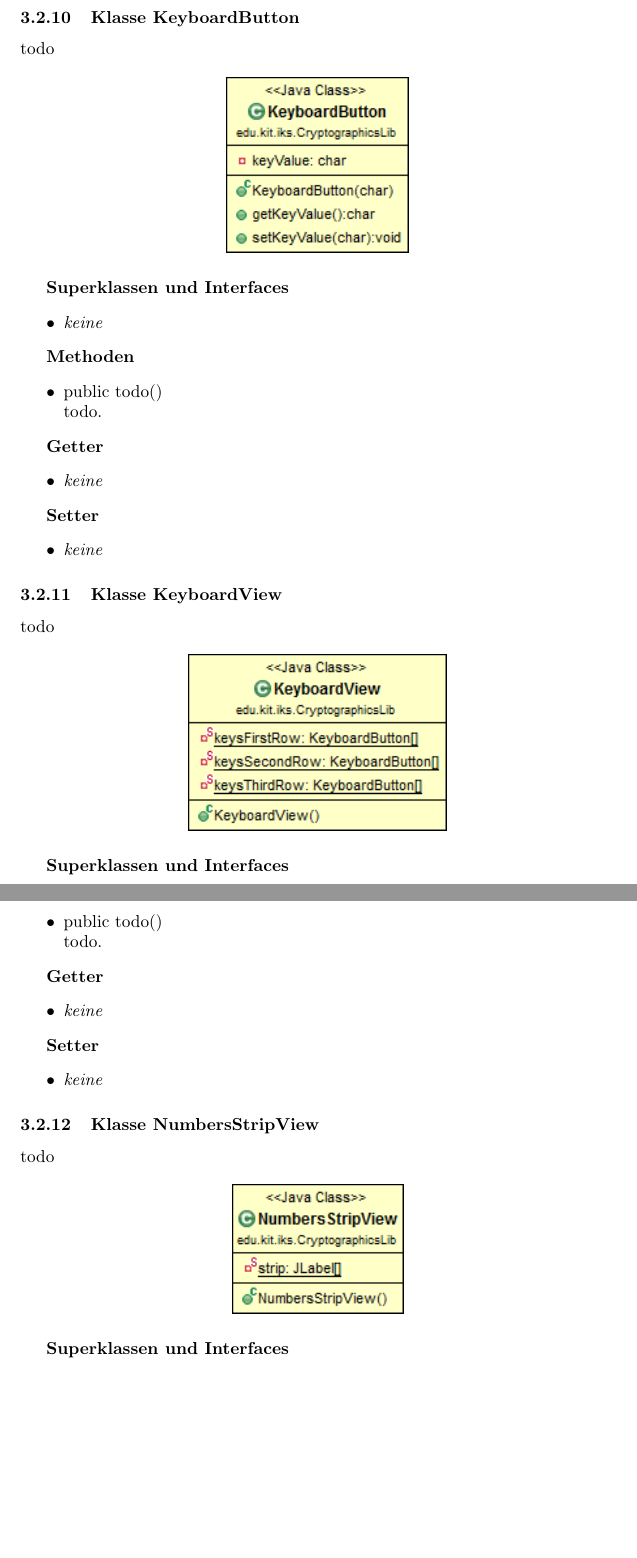
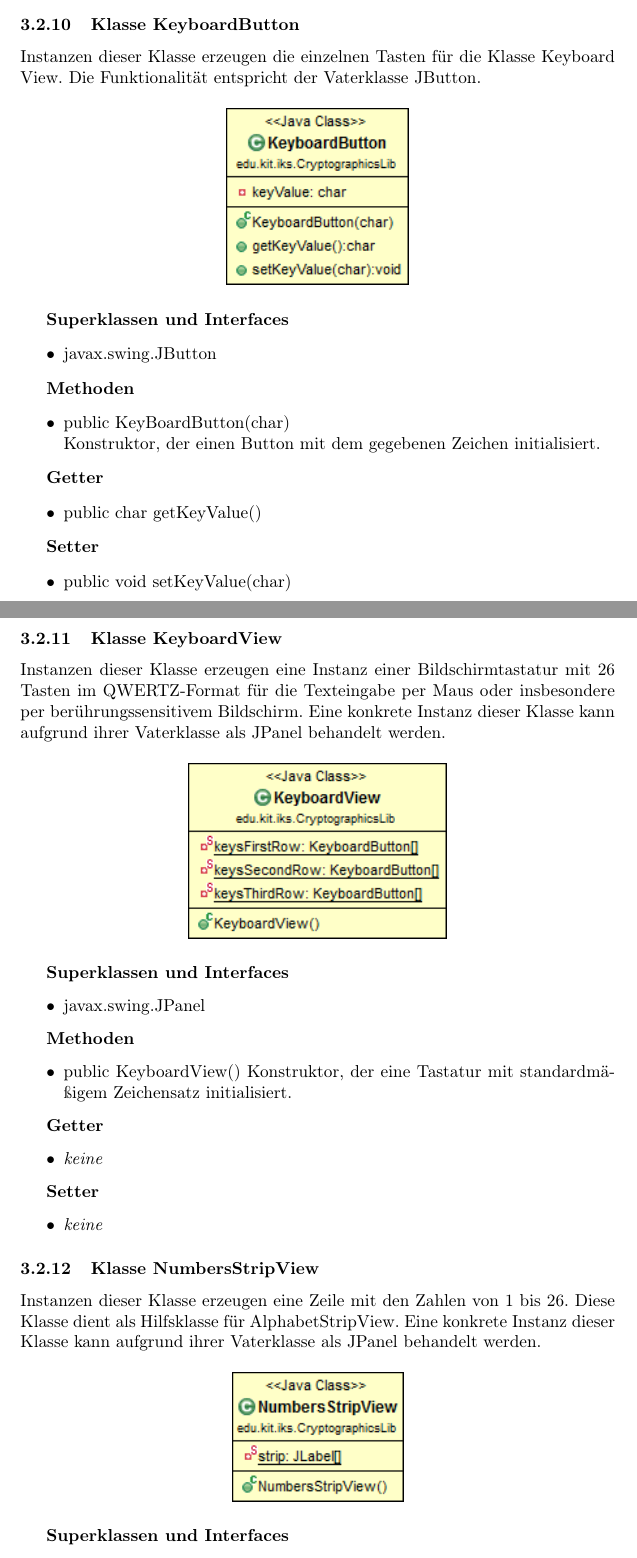
Before and after one commit to matthiasplappert/Cryptographics, a LaTeX document (cg_entwurf/cg_entwurf.tex): two parts of pages 25 and 26 of 57 before the commit and two parts of pages 25 and 26 of 58 after it, joined at a grey line, cut so that both start at the same text, the shorter picture padded with empty space. Compiled offline with pdfLaTeX.

Commit message:
Added missing explanations
Added explanations for UI-elements which weren't already done.

```diff
--- a/cg_entwurf/cg_entwurf.tex
+++ b/cg_entwurf/cg_entwurf.tex
@@ -749,7 +749,7 @@ Alle Schichten unterteilen ihre Klassen nach dem Model-View-Controller-Prinzip u
 
 	% KeyboardButton
 	\subsubsection{Klasse KeyboardButton}
-	  todo
+	  Instanzen dieser Klasse erzeugen die einzelnen Tasten für die Klasse Keyboard View. Die Funktionalität entspricht der Vaterklasse JButton.
 
       \begin{figure}[H]
         \centering
@@ -758,29 +758,29 @@ Alle Schichten unterteilen ihre Klassen nach dem Model-View-Controller-Prinzip u
 
       \textbf{Superklassen und Interfaces}
       \begin{itemize}
-        \item \textit{keine}
-      \end{itemize}
-
-      \textbf{Methoden}
-      \begin{itemize}
-        \item public todo() \newline
-          todo.
-      \end{itemize}
-
-      \textbf{Getter}
-      \begin{itemize}
-		\item \textit{keine}
-      \end{itemize}
-
-      \textbf{Setter}
-      \begin{itemize}
-        \item \textit{keine}
+        \item javax.swing.JButton
+      \end{itemize}
+
+      \textbf{Methoden}
+      \begin{itemize}
+        \item public KeyBoardButton(char) \newline
+          Konstruktor, der einen Button mit dem gegebenen Zeichen initialisiert.
+      \end{itemize}
+
+      \textbf{Getter}
+      \begin{itemize}
+		\item public char getKeyValue()
+      \end{itemize}
+
+      \textbf{Setter}
+      \begin{itemize}
+        \item public void setKeyValue(char)
       \end{itemize}
 	% /KeyboardButton
 
 	% KeyboardView
 	\subsubsection{Klasse KeyboardView}
-	  todo
+	  Instanzen dieser Klasse erzeugen eine Instanz einer Bildschirmtastatur mit 26 Tasten im QWERTZ-Format für die Texteingabe per Maus oder insbesondere per berührungssensitivem Bildschirm. Eine konkrete Instanz dieser Klasse kann aufgrund ihrer Vaterklasse als JPanel behandelt werden.
 
       \begin{figure}[H]
         \centering
@@ -789,13 +789,13 @@ Alle Schichten unterteilen ihre Klassen nach dem Model-View-Controller-Prinzip u
 
       \textbf{Superklassen und Interfaces}
       \begin{itemize}
-        \item \textit{keine}
-      \end{itemize}
-
-      \textbf{Methoden}
-      \begin{itemize}
-        \item public todo() \newline
-          todo.
+        \item javax.swing.JPanel
+      \end{itemize}
+
+      \textbf{Methoden}
+      \begin{itemize}
+        \item public KeyboardView()
+          Konstruktor, der eine Tastatur mit standardmäßigem Zeichensatz initialisiert.
       \end{itemize}
 
       \textbf{Getter}
@@ -811,7 +811,9 @@ Alle Schichten unterteilen ihre Klassen nach dem Model-View-Controller-Prinzip u
 
 	% NumbersStripView
 	\subsubsection{Klasse NumbersStripView}
-	  todo
+	  Instanzen dieser Klasse erzeugen eine Zeile mit den Zahlen von 1 bis 26.
+	  Diese Klasse dient als Hilfsklasse für AlphabetStripView.
+	  Eine konkrete Instanz dieser Klasse kann aufgrund ihrer Vaterklasse als JPanel behandelt werden.
 
       \begin{figure}[H]
         \centering
@@ -820,4 +822,4 @@ Alle Schichten unterteilen ihre Klassen nach dem Model-View-Controller-Prinzip u
 
       \textbf{Superklassen und Interfaces}
       \begin{itemize}
-        \item \textit{keine}
+        \item javax.swing.JPanel
```
Also changed, not shown: cg_entwurf/cg_entwurf.tex (58 more changed lines).
